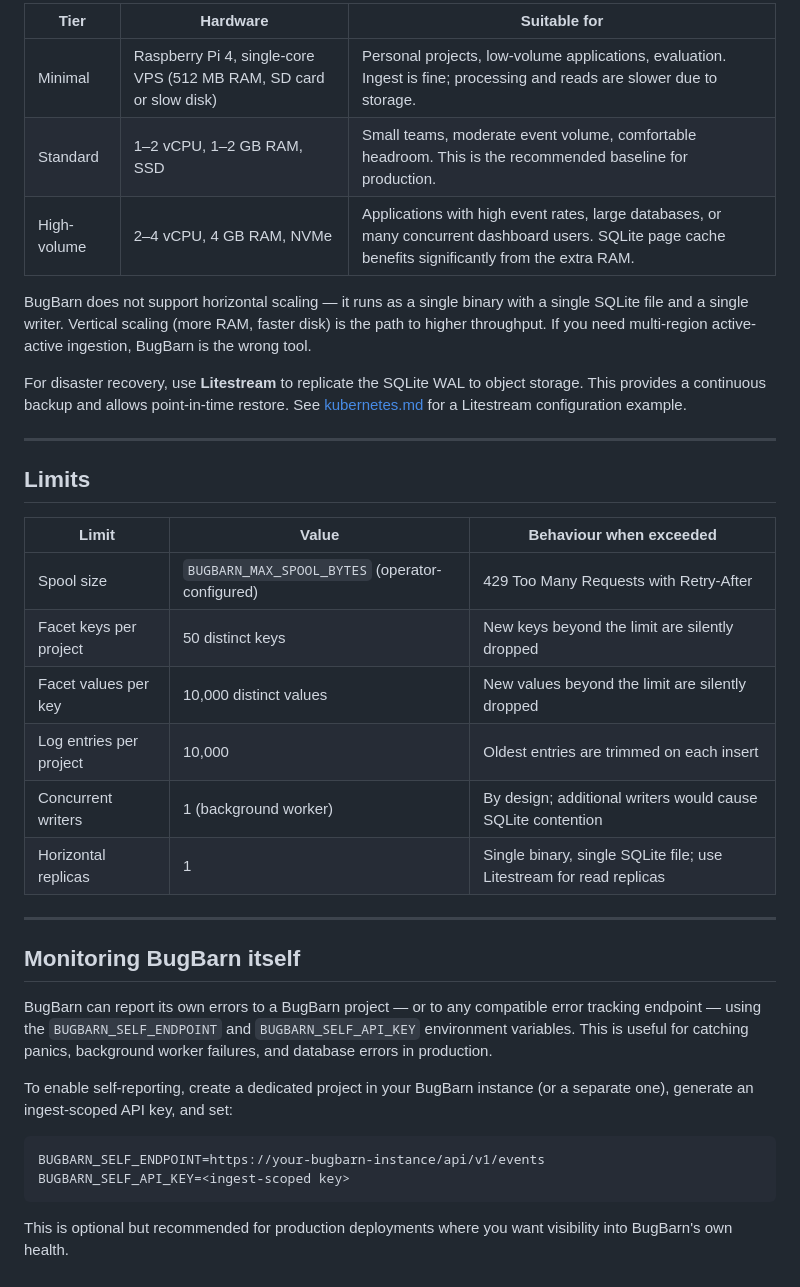
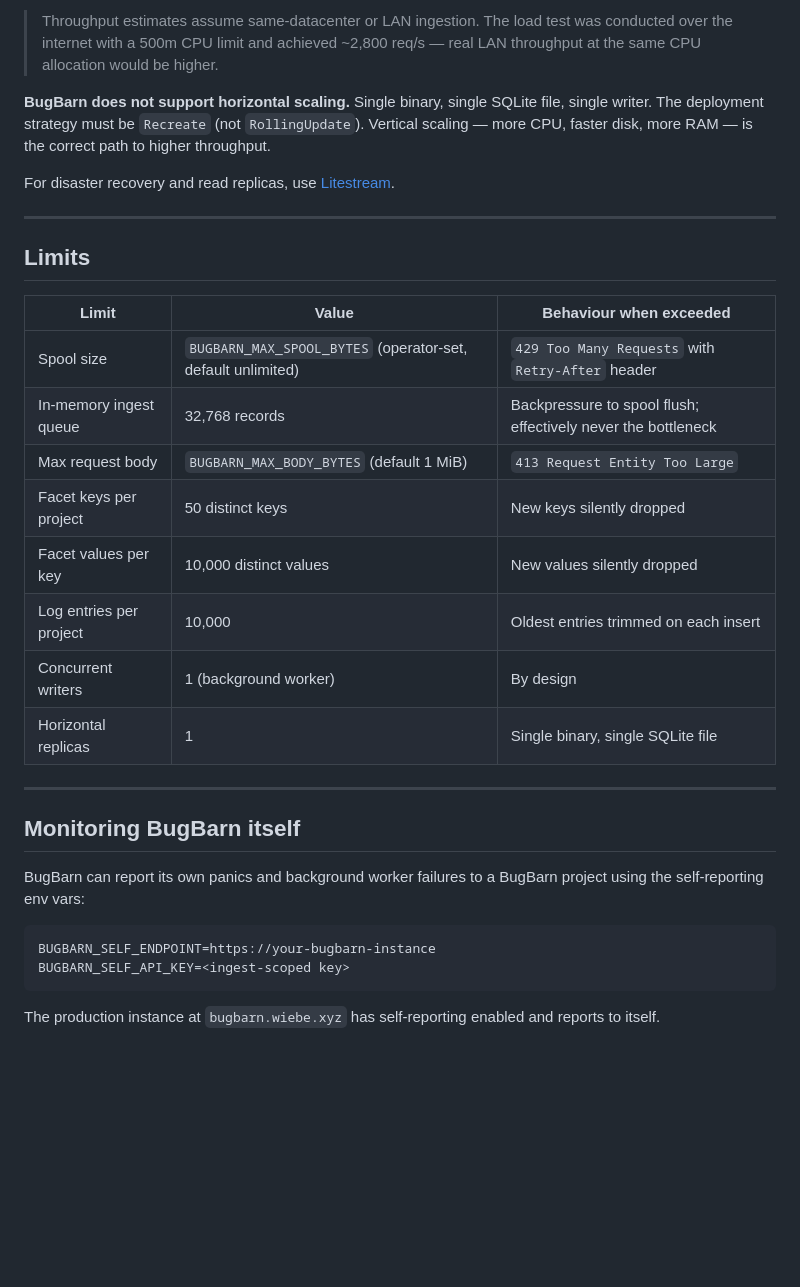
Before and after one commit to webwiebe/bugbarn, a Markdown page: docs/deployment/performance.md, the part around one of its changes. Rendered like a GitHub page; blank space fills up the shorter version.

````diff
--- a/docs/deployment/performance.md
+++ b/docs/deployment/performance.md
@@ -74,13 +119,9 @@ BugBarn has no minimum hardware requirement. The following tiers reflect typical
 
-| Tier | Hardware | Suitable for |
-|---|---|---|
-| Minimal | Raspberry Pi 4, single-core VPS (512 MB RAM, SD card or slow disk) | Personal projects, low-volume applications, evaluation. Ingest is fine; processing and reads are slower due to storage. |
-| Standard | 1–2 vCPU, 1–2 GB RAM, SSD | Small teams, moderate event volume, comfortable headroom. This is the recommended baseline for production. |
-| High-volume | 2–4 vCPU, 4 GB RAM, NVMe | Applications with high event rates, large databases, or many concurrent dashboard users. SQLite page cache benefits significantly from the extra RAM. |
+> Throughput estimates assume same-datacenter or LAN ingestion. The load test was conducted over the internet with a 500m CPU limit and achieved ~2,800 req/s — real LAN throughput at the same CPU allocation would be higher.
 
-BugBarn does not support horizontal scaling — it runs as a single binary with a single SQLite file and a single writer. Vertical scaling (more RAM, faster disk) is the path to higher throughput. If you need multi-region active-active ingestion, BugBarn is the wrong tool.
+**BugBarn does not support horizontal scaling.** Single binary, single SQLite file, single writer. The deployment strategy must be `Recreate` (not `RollingUpdate`). Vertical scaling — more CPU, faster disk, more RAM — is the correct path to higher throughput.
 
-For disaster recovery, use **Litestream** to replicate the SQLite WAL to object storage. This provides a continuous backup and allows point-in-time restore. See [kubernetes.md](kubernetes.md) for a Litestream configuration example.
+For disaster recovery and read replicas, use [Litestream](kubernetes.md#litestream).
 
 ---
 
@@ -88,24 +129,24 @@ For disaster recovery, use **Litestream** to replicate the SQLite WAL to object
 
 | Limit | Value | Behaviour when exceeded |
 |---|---|---|
-| Spool size | `BUGBARN_MAX_SPOOL_BYTES` (operator-configured) | 429 Too Many Requests with Retry-After |
-| Facet keys per project | 50 distinct keys | New keys beyond the limit are silently dropped |
-| Facet values per key | 10,000 distinct values | New values beyond the limit are silently dropped |
-| Log entries per project | 10,000 | Oldest entries are trimmed on each insert |
-| Concurrent writers | 1 (background worker) | By design; additional writers would cause SQLite contention |
-| Horizontal replicas | 1 | Single binary, single SQLite file; use Litestream for read replicas |
+| Spool size | `BUGBARN_MAX_SPOOL_BYTES` (operator-set, default unlimited) | `429 Too Many Requests` with `Retry-After` header |
+| In-memory ingest queue | 32,768 records | Backpressure to spool flush; effectively never the bottleneck |
+| Max request body | `BUGBARN_MAX_BODY_BYTES` (default 1 MiB) | `413 Request Entity Too Large` |
+| Facet keys per project | 50 distinct keys | New keys silently dropped |
+| Facet values per key | 10,000 distinct values | New values silently dropped |
+| Log entries per project | 10,000 | Oldest entries trimmed on each insert |
+| Concurrent writers | 1 (background worker) | By design |
+| Horizontal replicas | 1 | Single binary, single SQLite file |
 
 ---
 
 ## Monitoring BugBarn itself
 
-BugBarn can report its own errors to a BugBarn project — or to any compatible error tracking endpoint — using the `BUGBARN_SELF_ENDPOINT` and `BUGBARN_SELF_API_KEY` environment variables. This is useful for catching panics, background worker failures, and database errors in production.
-
-To enable self-reporting, create a dedicated project in your BugBarn instance (or a separate one), generate an ingest-scoped API key, and set:
+BugBarn can report its own panics and background worker failures to a BugBarn project using the self-reporting env vars:
 
 ```
-BUGBARN_SELF_ENDPOINT=https://your-bugbarn-instance/api/v1/events
+BUGBARN_SELF_ENDPOINT=https://your-bugbarn-instance
 BUGBARN_SELF_API_KEY=<ingest-scoped key>
 ```
 
-This is optional but recommended for production deployments where you want visibility into BugBarn's own health.
+The production instance at `bugbarn.wiebe.xyz` has self-reporting enabled and reports to itself.
````
Also changed, not shown: other parts of docs/deployment/performance.md (+75 -30 lines), docs/overview.md (+15 -4 lines).
